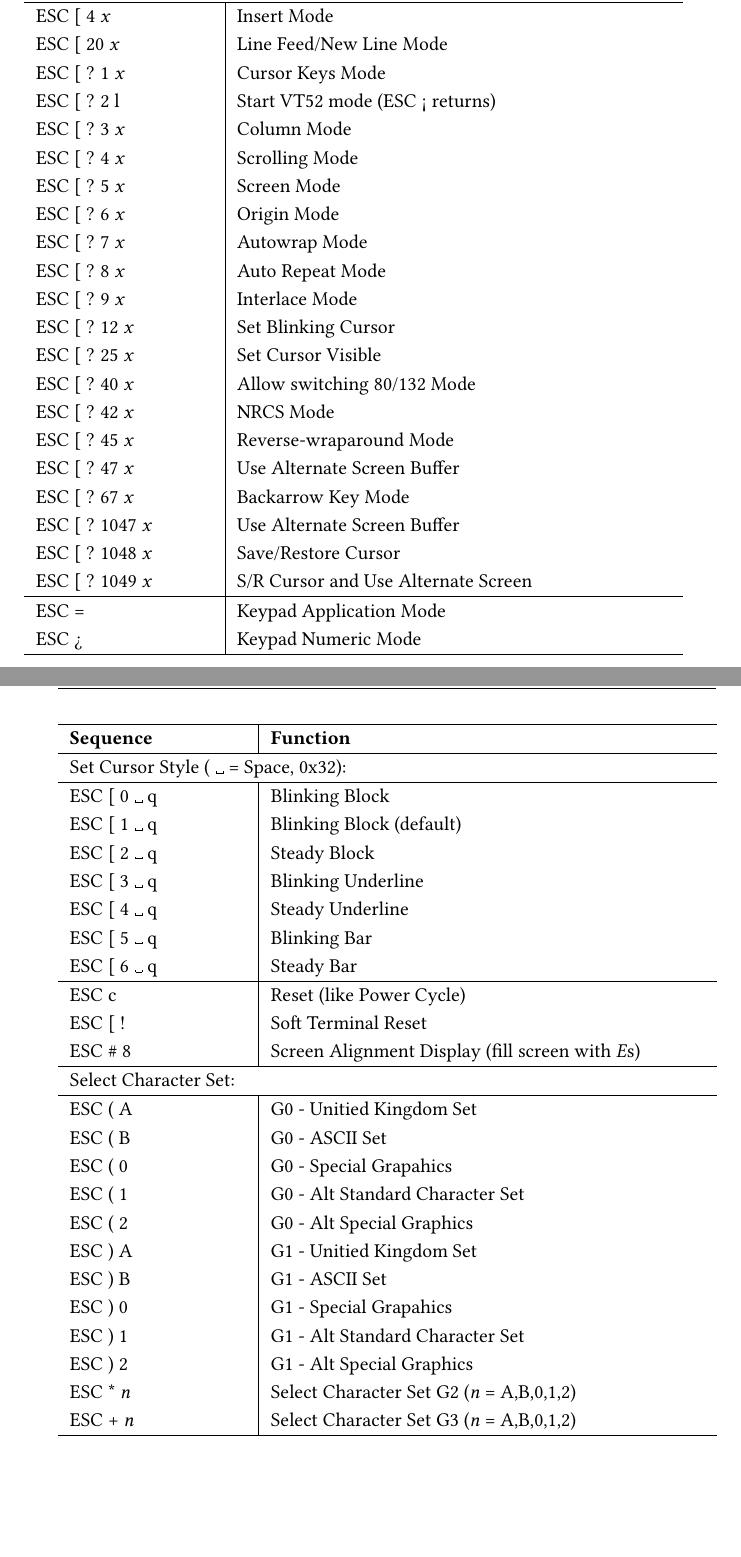
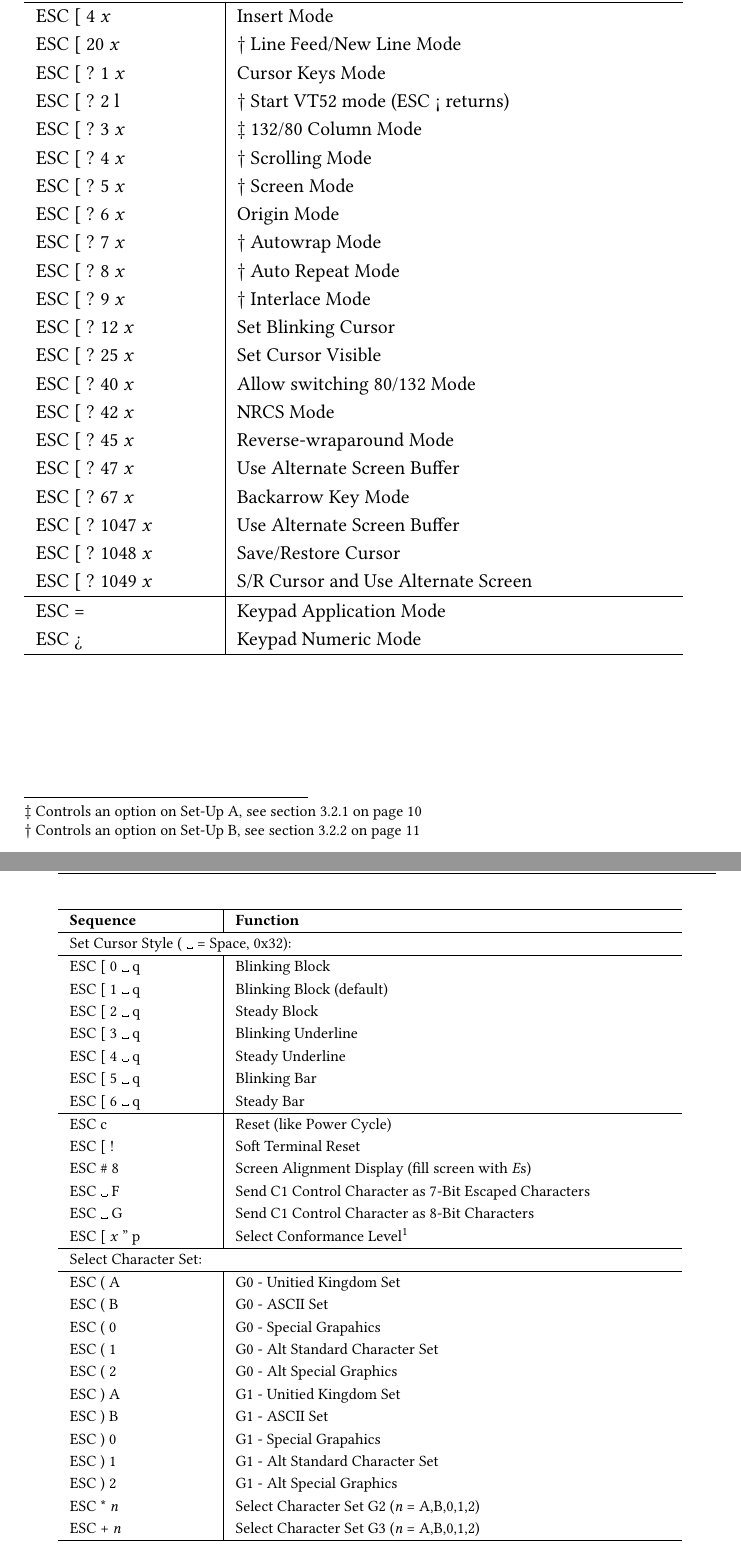
Before and after one commit to tattlersolutions/vt100mini, a LaTeX book (vt132.tex, which reads sequences.tex): two parts of pages 33 and 34 of 36, joined at a grey line, cut so that both start at the same text, the shorter picture padded with empty space. Compiled offline with pdfLaTeX.

Commit message:
Corrections at ANSI sequences

```diff
--- a/sequences.tex
+++ b/sequences.tex
@@ -139,16 +139,16 @@ ESC [ ? \textit{s} K	& Selective Erase in Line (like ESC[K above) \\
 \multicolumn{2}{ l }{Switches, \textit{x} = h / l to enable / disable:} \\
 \hline
 ESC [ 4 \textit{x}		& Insert Mode \\
-ESC [ 20 \textit{x}		& Line Feed/New Line Mode \\
+ESC [ 20 \textit{x}		& $\dagger$ Line Feed/New Line Mode \\
 ESC [ ? 1 \textit{x}	& Cursor Keys Mode \\
-ESC [ ? 2 l				& Start VT52 mode (ESC < returns) \\
-ESC [ ? 3 \textit{x}	& Column Mode \\
-ESC [ ? 4 \textit{x}	& Scrolling Mode \\
-ESC [ ? 5 \textit{x}	& Screen Mode \\
+ESC [ ? 2 l				& $\dagger$ Start VT52 mode (ESC < returns) \\
+ESC [ ? 3 \textit{x}	& $\ddagger$ 132/80 Column Mode \\
+ESC [ ? 4 \textit{x}	& $\dagger$ Scrolling Mode \\
+ESC [ ? 5 \textit{x}	& $\dagger$ Screen Mode \\
 ESC [ ? 6 \textit{x}	& Origin Mode \\
-ESC [ ? 7 \textit{x}	& Autowrap Mode \\
-ESC [ ? 8 \textit{x}	& Auto Repeat Mode \\
-ESC [ ? 9 \textit{x}	& Interlace Mode \\
+ESC [ ? 7 \textit{x}	& $\dagger$ Autowrap Mode \\
+ESC [ ? 8 \textit{x}	& $\dagger$ Auto Repeat Mode \\
+ESC [ ? 9 \textit{x}	& $\dagger$ Interlace Mode \\
 ESC [ ? 12 \textit{x}	& Set Blinking Cursor \\
 ESC [ ? 25 \textit{x}	& Set Cursor Visible \\
 ESC [ ? 40 \textit{x}	& Allow switching 80/132 Mode \\
@@ -164,6 +164,13 @@ ESC =	& Keypad Application Mode \\
 ESC >	& Keypad Numeric Mode \\
 \hline
 \end{tabular}
+
+\par\noindent\rule{2in}{0.4pt}\\
+\footnotesize{
+	$\ddagger$ Controls an option on Set-Up A, see section \vref{setupA} \\
+	$\dagger$ Controls an option on Set-Up B, see section \vref{setupB}
+}
+
 
 \begin{tabular}{p{9em} | p{0.66\textwidth}}
 \hline
@@ -182,6 +189,9 @@ ESC [ 6 \textvisiblespace{} q	& Steady Bar \\
 ESC c		& Reset (like Power Cycle) \\
 ESC [ !		& Soft Terminal Reset \\
 ESC \# 8	& Screen Alignment Display (fill screen with \textit{E}s) \\
+ESC \textvisiblespace{} F	& Send C1 Control Character as 7-Bit Escaped Characters \\
+ESC \textvisiblespace{} G	& Send C1 Control Character as 8-Bit Characters \\
+ESC [ \textit{x} " p	& Select Conformance Level\footnotemark \\
 \hline
 \multicolumn{2}{ l }{Select Character Set:} \\
 \hline
--- a/vt132.tex
+++ b/vt132.tex
@@ -36,7 +36,11 @@
 \uppertitleback{
 	Quick Reference Guide by by Anna Christina Naß \\
 	\\
-	Licensed under GNU Free Documentation License (FDL) 1.3\\
+	This guide is made available under the GNU Free Documentation
+	License v1.3, or later, if desired. This means that you are free to
+	modify, reproduce and redistribute this user guide, subject to
+	certain conditions. The full text of the GNU Free Documentation
+	License v1.3 can be found at \\
 	\footnotesize{\url{https://www.gnu.org/licenses/fdl-1.3.html}}
 	}
 \lowertitleback{Created with \LaTeX{} using Linux Libertine font package}
```
Also changed, not shown: setup.tex (+4 -0 lines), vt132.pdf, sequences.tex (9 more changed lines).
